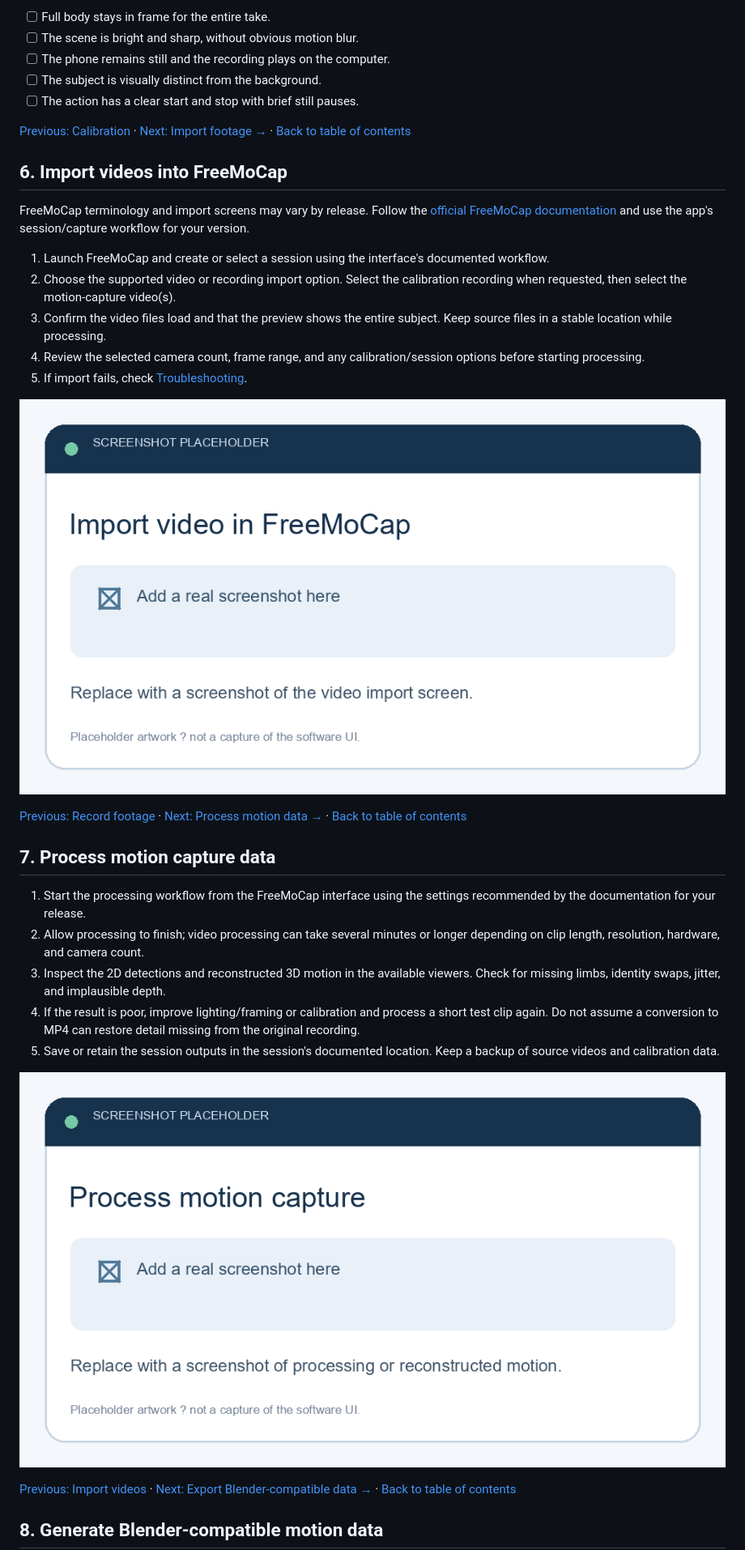
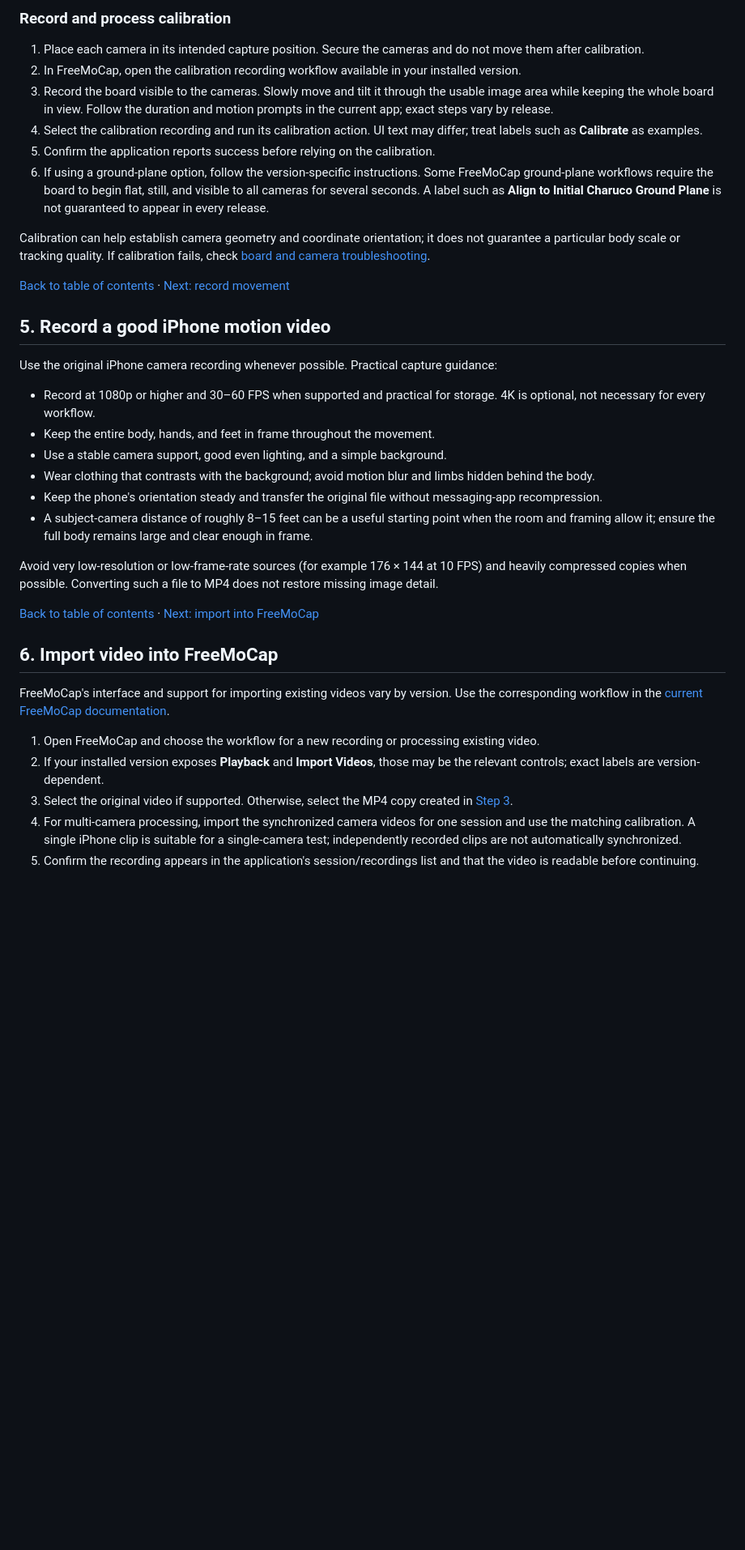
Before and after one commit to Andrews3dfactory/FreeMoCap-Mixamo-Blender-Workflow, a Markdown page: README.md, the part around one of its changes. Shown at 81% size. Rendered like a GitHub page; pictures changed too: images/freemocap-import.png, images/freemocap-processing.png; blank space fills up the shorter version.

```diff
--- a/README.md
+++ b/README.md
@@ -158,37 +141,39 @@ For an initial test, use one steady, well-positioned iPhone view and a simple ac
 
-- [ ] Full body stays in frame for the entire take.
-- [ ] The scene is bright and sharp, without obvious motion blur.
-- [ ] The phone remains still and the recording plays on the computer.
-- [ ] The subject is visually distinct from the background.
-- [ ] The action has a clear start and stop with brief still pauses.
+### Record and process calibration
 
-[Previous: Calibration](#4-record-freemocap-calibration-footage) · [Next: Import footage →](#6-import-videos-into-freemocap) · [Back to table of contents](#table-of-contents)
+1. Place each camera in its intended capture position. Secure the cameras and do not move them after calibration.
+2. In FreeMoCap, open the calibration recording workflow available in your installed version.
+3. Record the board visible to the cameras. Slowly move and tilt it through the usable image area while keeping the whole board in view. Follow the duration and motion prompts in the current app; exact steps vary by release.
+4. Select the calibration recording and run its calibration action. UI text may differ; treat labels such as **Calibrate** as examples.
+5. Confirm the application reports success before relying on the calibration.
+6. If using a ground-plane option, follow the version-specific instructions. Some FreeMoCap ground-plane workflows require the board to begin flat, still, and visible to all cameras for several seconds. A label such as **Align to Initial Charuco Ground Plane** is not guaranteed to appear in every release.
 
-## 6. Import videos into FreeMoCap
+Calibration can help establish camera geometry and coordinate orientation; it does not guarantee a particular body scale or tracking quality. If calibration fails, check [board and camera troubleshooting](docs/troubleshooting.md#calibration-fails).
 
-FreeMoCap terminology and import screens may vary by release. Follow the [official FreeMoCap documentation](https://freemocap.github.io/documentation/) and use the app's session/capture workflow for your version.
+[Back to table of contents](#table-of-contents) · [Next: record movement](#5-record-a-good-iphone-motion-video)
 
-1. Launch FreeMoCap and create or select a session using the interface's documented workflow.
-2. Choose the supported video or recording import option. Select the calibration recording when requested, then select the motion-capture video(s).
-3. Confirm the video files load and that the preview shows the entire subject. Keep source files in a stable location while processing.
-4. Review the selected camera count, frame range, and any calibration/session options before starting processing.
-5. If import fails, check [Troubleshooting](docs/troubleshooting.md#freemocap-cannot-import-a-video).
+## 5. Record a good iPhone motion video
 
-![Placeholder: screenshot of videos selected in the FreeMoCap import interface](images/freemocap-import.png)
+Use the original iPhone camera recording whenever possible. Practical capture guidance:
 
-[Previous: Record footage](#5-record-motion-capture-with-an-iphone) · [Next: Process motion data →](#7-process-motion-capture-data) · [Back to table of contents](#table-of-contents)
+- Record at 1080p or higher and 30–60 FPS when supported and practical for storage. 4K is optional, not necessary for every workflow.
+- Keep the entire body, hands, and feet in frame throughout the movement.
+- Use a stable camera support, good even lighting, and a simple background.
+- Wear clothing that contrasts with the background; avoid motion blur and limbs hidden behind the body.
+- Keep the phone's orientation steady and transfer the original file without messaging-app recompression.
+- A subject-camera distance of roughly 8–15 feet can be a useful starting point when the room and framing allow it; ensure the full body remains large and clear enough in frame.
 
-## 7. Process motion capture data
+Avoid very low-resolution or low-frame-rate sources (for example 176 × 144 at 10 FPS) and heavily compressed copies when possible. Converting such a file to MP4 does not restore missing image detail.
 
-1. Start the processing workflow from the FreeMoCap interface using the settings recommended by the documentation for your release.
-2. Allow processing to finish; video processing can take several minutes or longer depending on clip length, resolution, hardware, and camera count.
-3. Inspect the 2D detections and reconstructed 3D motion in the available viewers. Check for missing limbs, identity swaps, jitter, and implausible depth.
-4. If the result is poor, improve lighting/framing or calibration and process a short test clip again. Do not assume a conversion to MP4 can restore detail missing from the original recording.
-5. Save or retain the session outputs in the session's documented location. Keep a backup of source videos and calibration data.
+[Back to table of contents](#table-of-contents) · [Next: import into FreeMoCap](#6-import-video-into-freemocap)
 
-![Placeholder: screenshot of FreeMoCap processing progress or reconstructed motion](images/freemocap-processing.png)
+## 6. Import video into FreeMoCap
 
-[Previous: Import videos](#6-import-videos-into-freemocap) · [Next: Export Blender-compatible data →](#8-generate-blender-compatible-motion-data) · [Back to table of contents](#table-of-contents)
+FreeMoCap's interface and support for importing existing videos vary by version. Use the corresponding workflow in the [current FreeMoCap documentation](https://freemocap.github.io/documentation/index_md.html).
 
-## 8. Generate Blender-compatible motion data
+1. Open FreeMoCap and choose the workflow for a new recording or processing existing video.
+2. If your installed version exposes **Playback** and **Import Videos**, those may be the relevant controls; exact labels are version-dependent.
+3. Select the original video if supported. Otherwise, select the MP4 copy created in [Step 3](#3-convert-a-3gp-video-to-mp4).
+4. For multi-camera processing, import the synchronized camera videos for one session and use the matching calibration. A single iPhone clip is suitable for a single-camera test; independently recorded clips are not automatically synchronized.
+5. Confirm the recording appears in the application's session/recordings list and that the video is readable before continuing.
 
```
Also changed, not shown: other parts of README.md (+170 -154 lines), docs/troubleshooting.md (+63 -76 lines), images/README.md (added, +14 -0 lines), images/blender-retarget.png, images/calibration-board.png, images/convert-video.png, images/ffmpeg-install.png.
